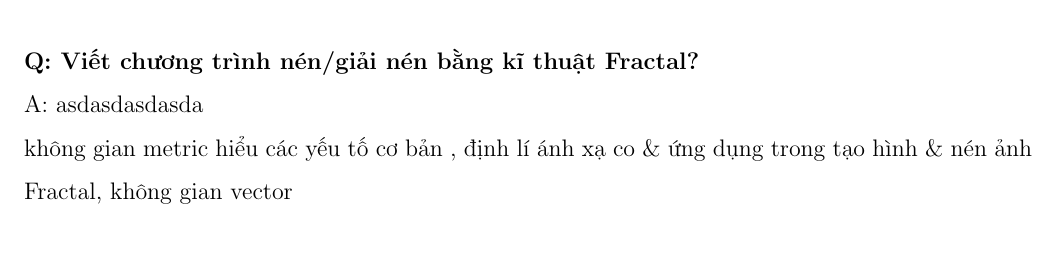
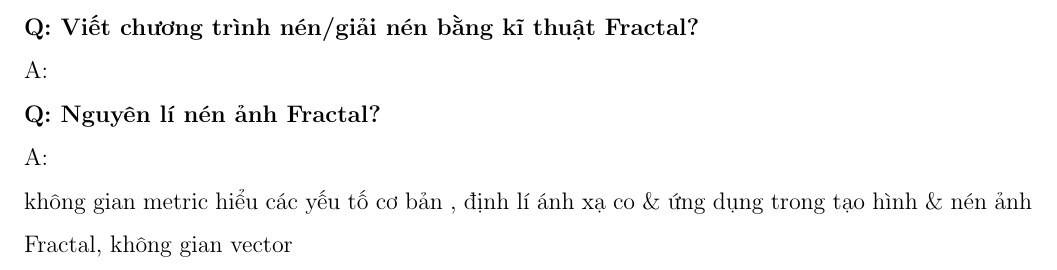
Before and after one commit to NQAnh-HCMUS/Mathematical-Method-in-Visual-Data-Analysis, a LaTeX document (main.tex, which reads content/section.tex): part of page 25 of 34, cut so that both start at the same text. Compiled offline with pdfLaTeX.

Commit message:
end of lesson

```diff
--- a/content/section.tex
+++ b/content/section.tex
@@ -769,32 +769,15 @@ The real uncompressed be $W(B)$
 \textbf{Q: Ứng dụng vào ảnh Fractal?}\\
 A:
 
-
-
-
-
-
-
-
-
-
-
-
-
-
-
-
-
-
-
-
-
-
 \textbf{Q: Ảnh tụ có phụ thuộc vào ảnh ban đầu không?}\\
 A:
 
 \textbf{Q: Viết chương trình nén/giải nén bằng kĩ thuật Fractal?}\\
-A: asdasdasdasda
+A:
+
+\textbf{Q: Nguyên lí nén ảnh Fractal?}\\
+A:
+
 
 không gian metric hiểu các yếu tố cơ bản
 , định lí ánh xạ co \& ứng dụng trong tạo hình \& nén ảnh Fractal,
--- a/main.tex
+++ b/main.tex
@@ -36,7 +36,7 @@ Trường Đại học Khoa học Tự nhiên - ĐHQG HCM\\
 % Footer
 \newcommand{\leftfooter}{\LaTeX\ by \href{https://github.com/trhgquan}{Quan, Tran Hoang}}
 \lfoot{\leftfooter}
-
+\usepackage{tabularx}
 % ============ DOCUMENT ============
 \begin{document}
 
```
Also changed, not shown: main.pdf, 2 other files.
